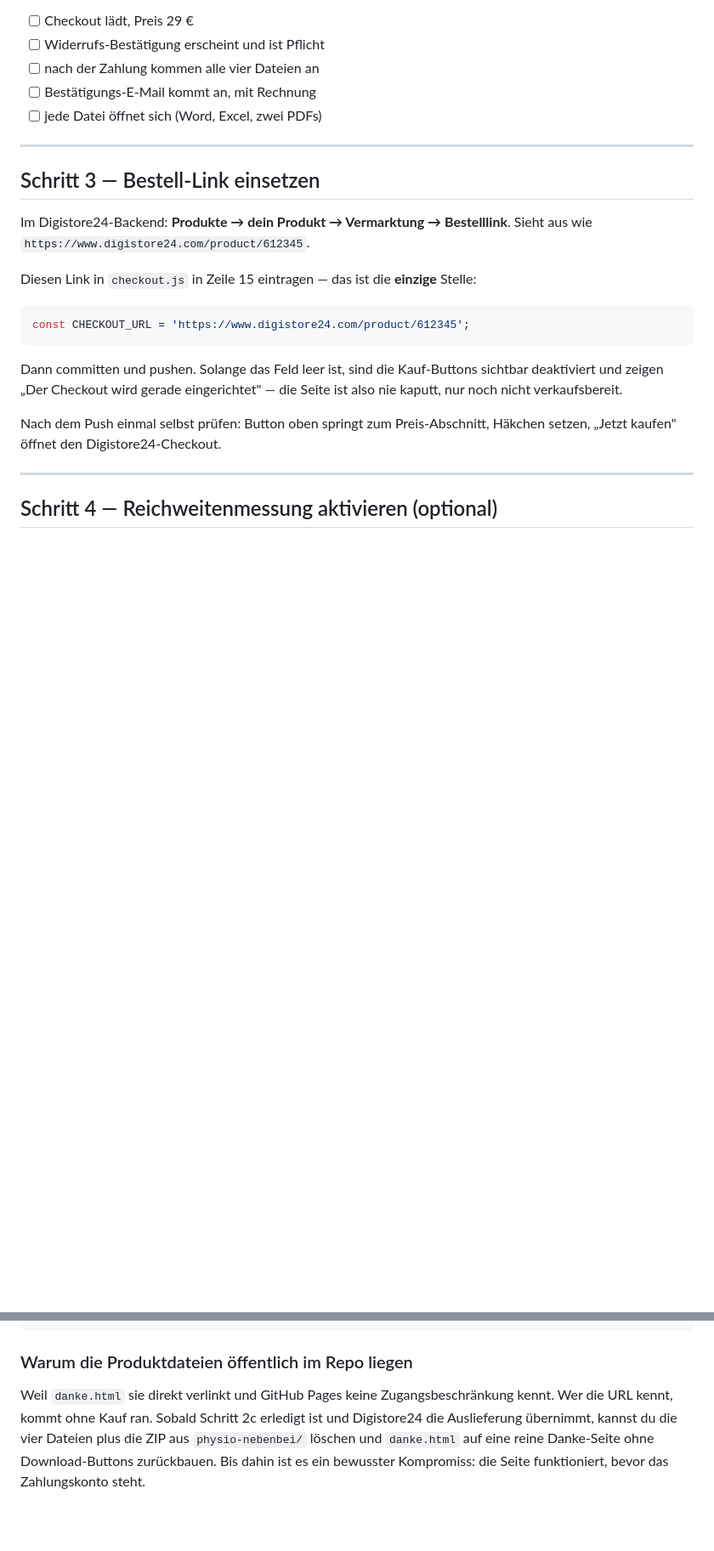
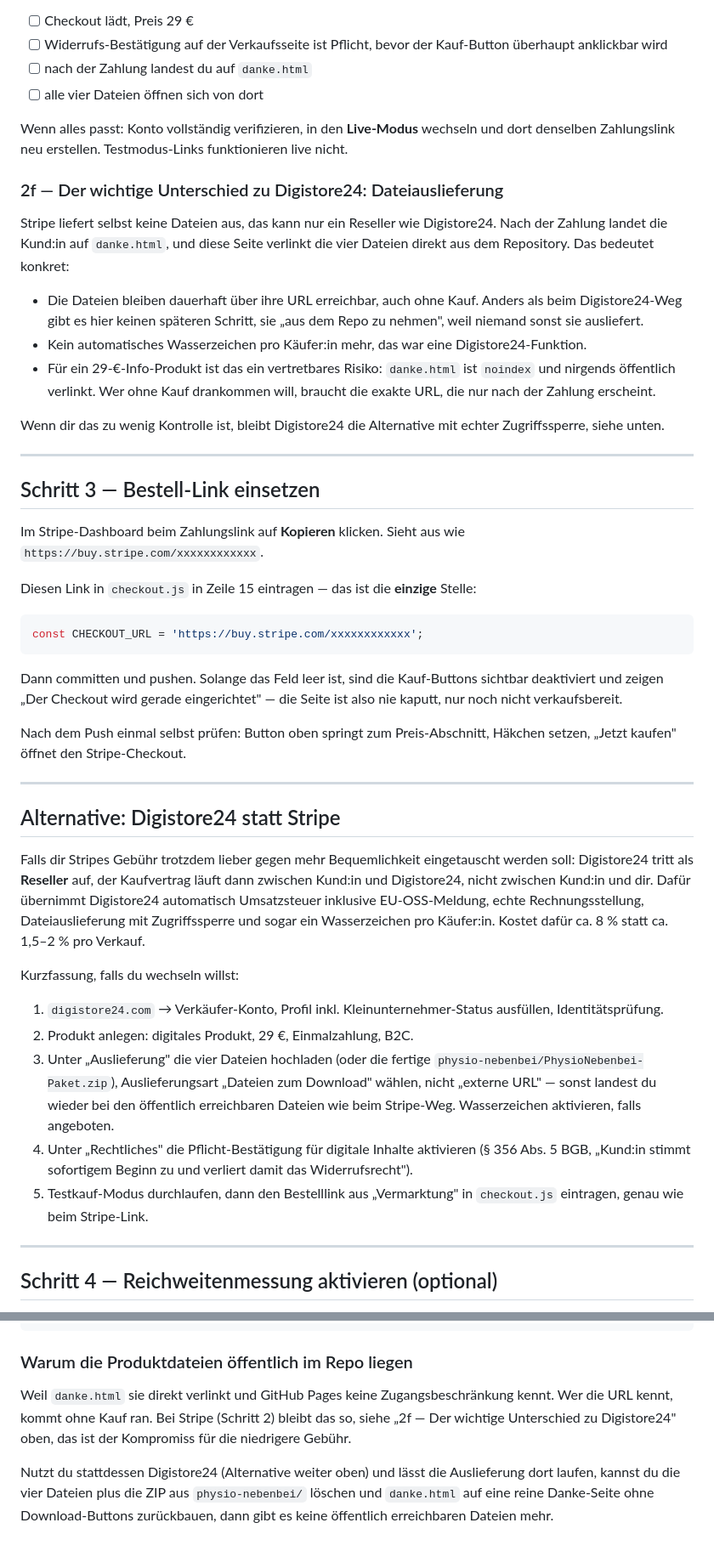
Before and after one commit to Healthymovement-21/Healthy-mobility, a Markdown page: VERKAUFSSTART.md, 2 parts joined by grey strips. Shown at 85% size. Drawn GitHub-style; blank space fills up the shorter version.

````diff
--- a/VERKAUFSSTART.md
+++ b/VERKAUFSSTART.md
@@ -119,21 +111,43 @@ einmal durchlaufen und prüfen:
 
 - [ ] Checkout lädt, Preis 29 €
-- [ ] Widerrufs-Bestätigung erscheint und ist Pflicht
-- [ ] nach der Zahlung kommen alle vier Dateien an
-- [ ] Bestätigungs-E-Mail kommt an, mit Rechnung
-- [ ] jede Datei öffnet sich (Word, Excel, zwei PDFs)
+- [ ] Widerrufs-Bestätigung auf der Verkaufsseite ist Pflicht, bevor der
+      Kauf-Button überhaupt anklickbar wird
+- [ ] nach der Zahlung landest du auf `danke.html`
+- [ ] alle vier Dateien öffnen sich von dort
+
+Wenn alles passt: Konto vollständig verifizieren, in den **Live-Modus**
+wechseln und dort denselben Zahlungslink neu erstellen. Testmodus-Links
+funktionieren live nicht.
+
+### 2f — Der wichtige Unterschied zu Digistore24: Dateiauslieferung
+
+Stripe liefert selbst keine Dateien aus, das kann nur ein Reseller wie
+Digistore24. Nach der Zahlung landet die Kund:in auf `danke.html`, und diese Seite
+verlinkt die vier Dateien direkt aus dem Repository. Das bedeutet konkret:
+
+- Die Dateien bleiben dauerhaft über ihre URL erreichbar, auch ohne Kauf. Anders
+  als beim Digistore24-Weg gibt es hier keinen späteren Schritt, sie „aus dem Repo
+  zu nehmen", weil niemand sonst sie ausliefert.
+- Kein automatisches Wasserzeichen pro Käufer:in mehr, das war eine
+  Digistore24-Funktion.
+- Für ein 29-€-Info-Produkt ist das ein vertretbares Risiko: `danke.html` ist
+  `noindex` und nirgends öffentlich verlinkt. Wer ohne Kauf drankommen will,
+  braucht die exakte URL, die nur nach der Zahlung erscheint.
+
+Wenn dir das zu wenig Kontrolle ist, bleibt Digistore24 die Alternative mit
+echter Zugriffssperre, siehe unten.
 
 ---
 
 ## Schritt 3 — Bestell-Link einsetzen
 
-Im Digistore24-Backend: **Produkte → dein Produkt → Vermarktung → Bestelllink**.
-Sieht aus wie `https://www.digistore24.com/product/612345`.
+Im Stripe-Dashboard beim Zahlungslink auf **Kopieren** klicken. Sieht aus wie
+`https://buy.stripe.com/xxxxxxxxxxxx`.
 
 Diesen Link in `checkout.js` in Zeile 15 eintragen — das ist die **einzige** Stelle:
 
 ```js
-const CHECKOUT_URL = 'https://www.digistore24.com/product/612345';
+const CHECKOUT_URL = 'https://buy.stripe.com/xxxxxxxxxxxx';
 ```
 
 Dann committen und pushen. Solange das Feld leer ist, sind die Kauf-Buttons sichtbar
@@ -141,7 +155,34 @@ deaktiviert und zeigen „Der Checkout wird gerade eingerichtet" — die Seite i
 nie kaputt, nur noch nicht verkaufsbereit.
 
 Nach dem Push einmal selbst prüfen: Button oben springt zum Preis-Abschnitt,
-Häkchen setzen, „Jetzt kaufen" öffnet den Digistore24-Checkout.
+Häkchen setzen, „Jetzt kaufen" öffnet den Stripe-Checkout.
+
+---
+
+## Alternative: Digistore24 statt Stripe
+
+Falls dir Stripes Gebühr trotzdem lieber gegen mehr Bequemlichkeit eingetauscht
+werden soll: Digistore24 tritt als **Reseller** auf, der Kaufvertrag läuft dann
+zwischen Kund:in und Digistore24, nicht zwischen Kund:in und dir. Dafür übernimmt
+Digistore24 automatisch Umsatzsteuer inklusive EU-OSS-Meldung, echte
+Rechnungsstellung, Dateiauslieferung mit Zugriffssperre und sogar ein
+Wasserzeichen pro Käufer:in. Kostet dafür ca. 8 % statt ca. 1,5–2 % pro Verkauf.
+
+Kurzfassung, falls du wechseln willst:
+
+1. `digistore24.com` → Verkäufer-Konto, Profil inkl. Kleinunternehmer-Status
+   ausfüllen, Identitätsprüfung.
+2. Produkt anlegen: digitales Produkt, 29 €, Einmalzahlung, B2C.
+3. Unter „Auslieferung" die vier Dateien hochladen (oder die fertige
+   `physio-nebenbei/PhysioNebenbei-Paket.zip`), Auslieferungsart „Dateien zum
+   Download" wählen, nicht „externe URL" — sonst landest du wieder bei den
+   öffentlich erreichbaren Dateien wie beim Stripe-Weg. Wasserzeichen aktivieren,
+   falls angeboten.
+4. Unter „Rechtliches" die Pflicht-Bestätigung für digitale Inhalte aktivieren
+   (§ 356 Abs. 5 BGB, „Kund:in stimmt sofortigem Beginn zu und verliert damit das
+   Widerrufsrecht").
+5. Testkauf-Modus durchlaufen, dann den Bestelllink aus „Vermarktung" in
+   `checkout.js` eintragen, genau wie beim Stripe-Link.
 
 ---
 
@@ -203,8 +244,12 @@ physio-nebenbei/
 ### Warum die Produktdateien öffentlich im Repo liegen
 
 Weil `danke.html` sie direkt verlinkt und GitHub Pages keine Zugangsbeschränkung
-kennt. Wer die URL kennt, kommt ohne Kauf ran. Sobald Schritt 2c erledigt ist und
-Digistore24 die Auslieferung übernimmt, kannst du die vier Dateien plus die ZIP aus
+kennt. Wer die URL kennt, kommt ohne Kauf ran. Bei Stripe (Schritt 2) bleibt das
+so, siehe „2f — Der wichtige Unterschied zu Digistore24" oben, das ist der
+Kompromiss für die niedrigere Gebühr.
+
+Nutzt du stattdessen Digistore24 (Alternative weiter oben) und lässt die
+Auslieferung dort laufen, kannst du die vier Dateien plus die ZIP aus
 `physio-nebenbei/` löschen und `danke.html` auf eine reine Danke-Seite ohne
-Download-Buttons zurückbauen. Bis dahin ist es ein bewusster Kompromiss: die Seite
-funktioniert, bevor das Zahlungskonto steht.
+Download-Buttons zurückbauen, dann gibt es keine öffentlich erreichbaren Dateien
+mehr.
````
Also changed, not shown: other parts of VERKAUFSSTART.md (+56 -64 lines).
